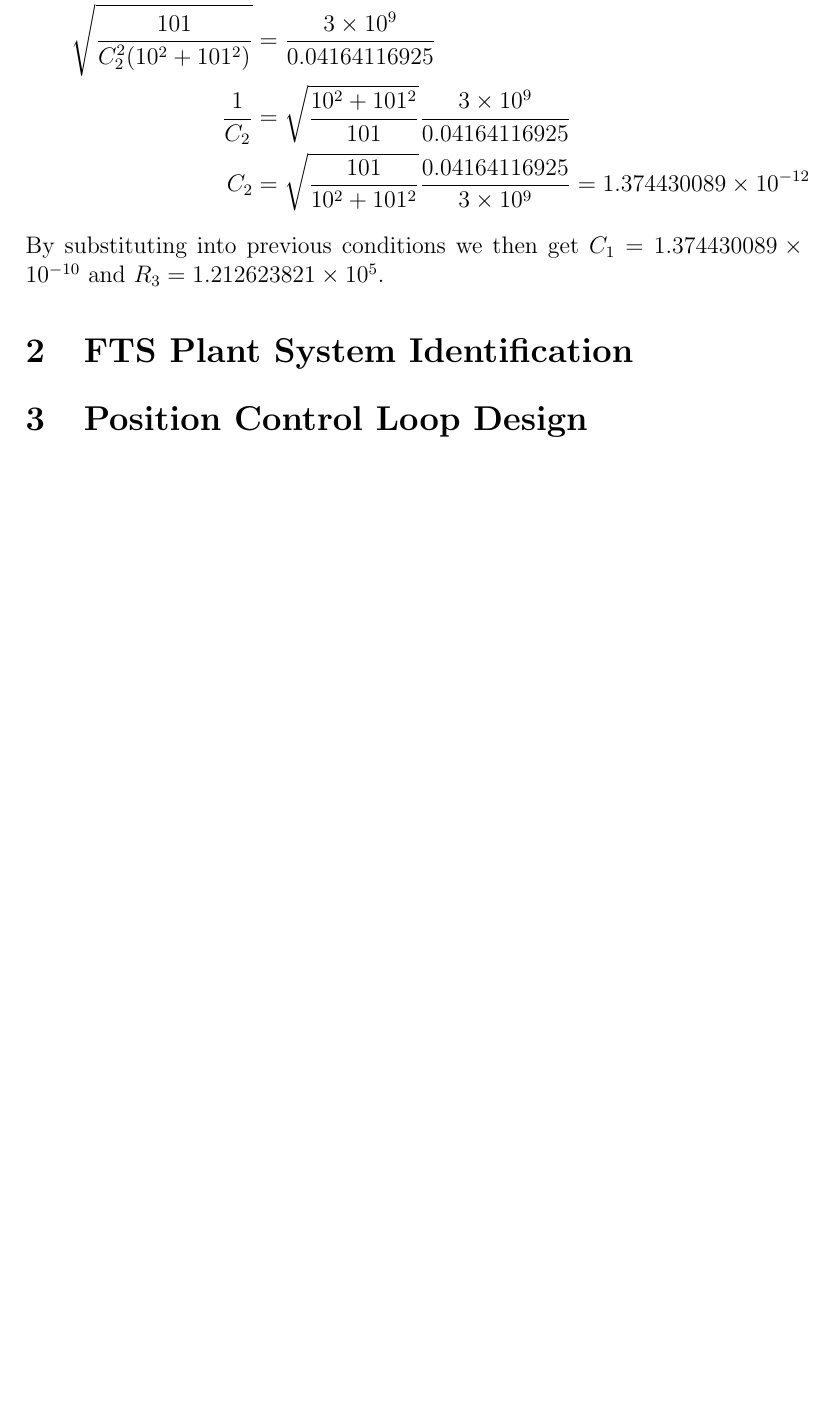
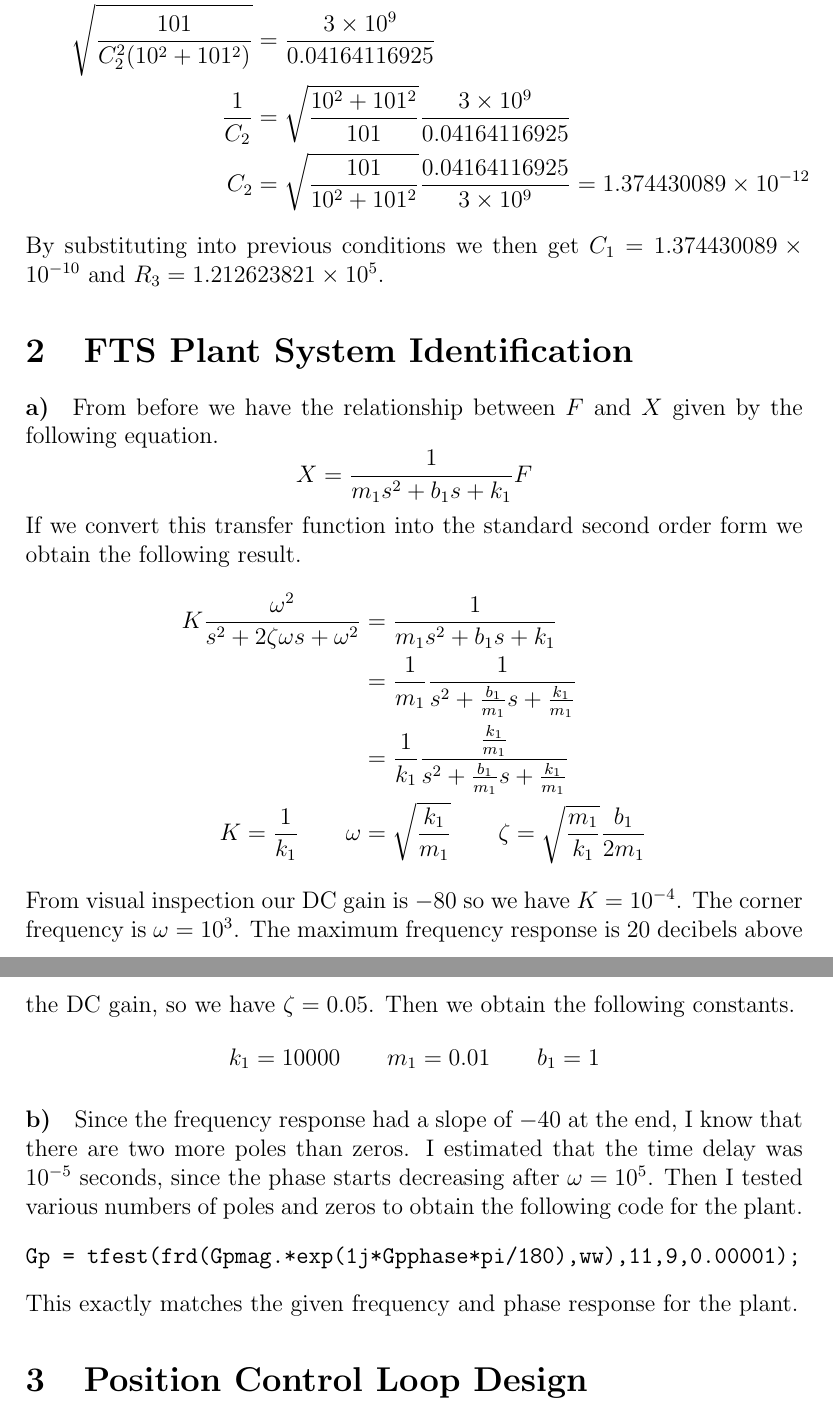
Before and after one commit to michaelwu756/EE141, a LaTeX document (project/report.tex): part of page 5 of 5 before the commit and two parts of pages 5 and 6 of 6 after it, the two joined at a grey line, cut so that both start at the same text, the shorter picture padded with empty space. Compiled offline with pdfLaTeX.

Commit message:
finished plant system identification

```diff
--- a/project/report.tex
+++ b/project/report.tex
@@ -130,6 +130,32 @@ By substituting into previous conditions we then get \(C_1=1.374430089\times 10^
 
 \section{FTS Plant System Identification}
 
+\paragraph{a)}
+
+From before we have the relationship between \(F\) and \(X\) given by the following equation.
+\[X=\frac{1}{m_1s^2 + b_1s + k_1}F\]
+If we convert this transfer function into the standard second order form we obtain the following result.
+\begin{align*}
+    K\frac{\omega^2}{s^2+2\zeta\omega s + \omega^2}&=\frac{1}{m_1s^2 + b_1s + k_1}\\
+    &=\frac{1}{m_1}\frac{1}{s^2 + \frac{b_1}{m_1}s + \frac{k_1}{m_1}}\\
+    &=\frac{1}{k_1}\frac{\frac{k_1}{m_1}}{s^2 + \frac{b_1}{m_1}s + \frac{k_1}{m_1}}\\
+    K=\frac{1}{k_1}\qquad \omega&=\sqrt{\frac{k_1}{m_1}}\qquad\zeta=\sqrt{\frac{m_1}{k_1}}\frac{b_1}{2m_1}
+\end{align*}
+From visual inspection our DC gain is \(-80\) so we have \(K=10^{-4}\). The corner frequency is \(\omega=10^3\).
+The maximum frequency response is \(20\) decibels above the DC gain, so we have \(\zeta=0.05\). Then we obtain
+the following constants.
+\[k_1=10000 \qquad m_1=0.01 \qquad b_1=1\]
+
+\paragraph{b)}
+
+Since the frequency response had a slope of \(-40\) at the end, I know that there are two more poles than zeros.
+I estimated that the time delay was \(10^{-5}\) seconds, since the phase starts decreasing after \(\omega=10^5\).
+Then I tested various numbers of poles and zeros to obtain the following code for the plant.
+\begin{verbatim}
+Gp = tfest(frd(Gpmag.*exp(1j*Gpphase*pi/180),ww),11,9,0.00001);
+\end{verbatim}
+This exactly matches the given frequency and phase response for the plant.
+
 \section{Position Control Loop Design}
 
 \end{document}
```
Also changed, not shown: project/report.pdf, 1 other file.
